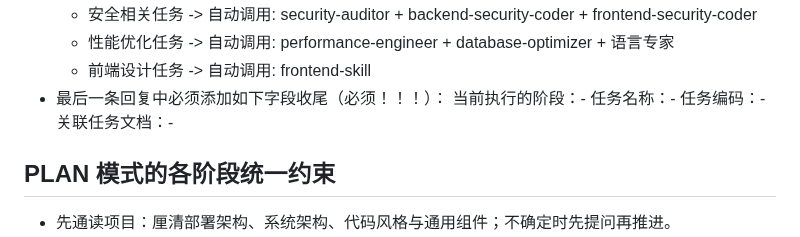
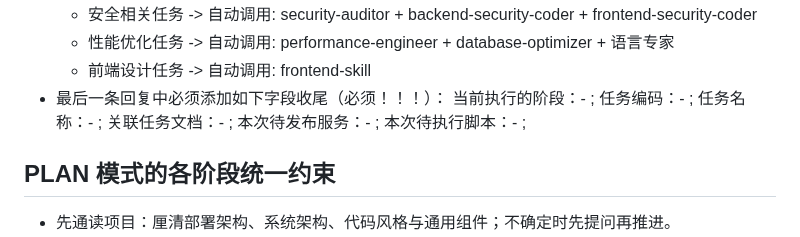
Before and after one commit to imchenway/vibego, a Markdown page: AGENTS-template.md, the part around the change. Drawn GitHub-style.

Commit message:
<feat> 调整提示词

```diff
--- a/AGENTS-template.md
+++ b/AGENTS-template.md
@@ -101,10 +101,11 @@
     - 性能优化任务 -> 自动调用: performance-engineer + database-optimizer + 语言专家
   - 前端设计任务 -> 自动调用: frontend-skill
 - 最后一条回复中必须添加如下字段收尾（必须！！！）：
-  当前执行的阶段：-
-  任务名称：-
-  任务编码：-
-  关联任务文档：-
+  当前执行的阶段：- ;
+  任务编码：- ; 任务名称：- ;
+  关联任务文档：- ;
+  本次待发布服务：- ;
+  本次待执行脚本：- ;
 
 ## PLAN 模式的各阶段统一约束
 - 先通读项目：厘清部署架构、系统架构、代码风格与通用组件；不确定时先提问再推进。
```
